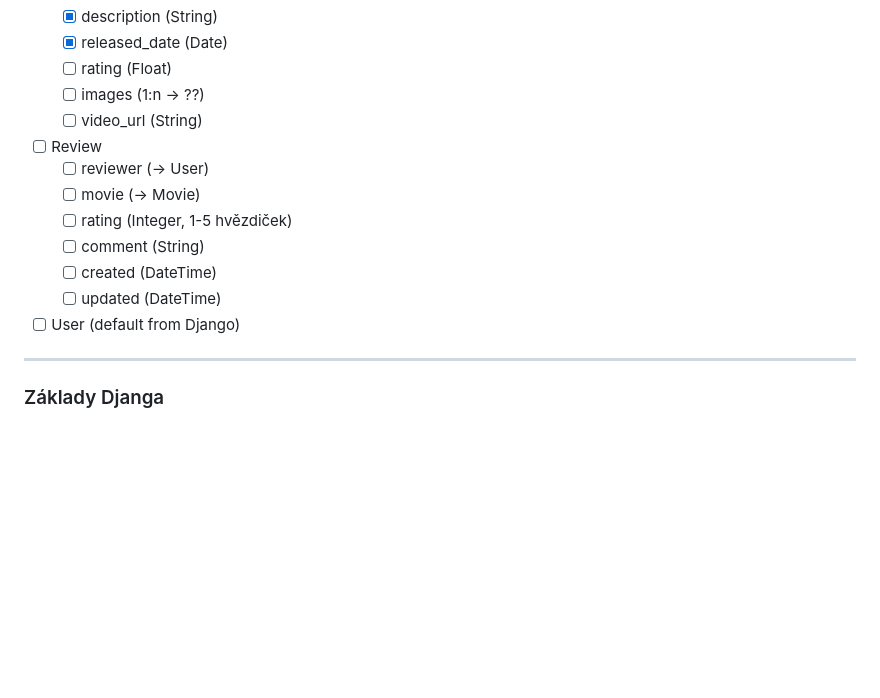
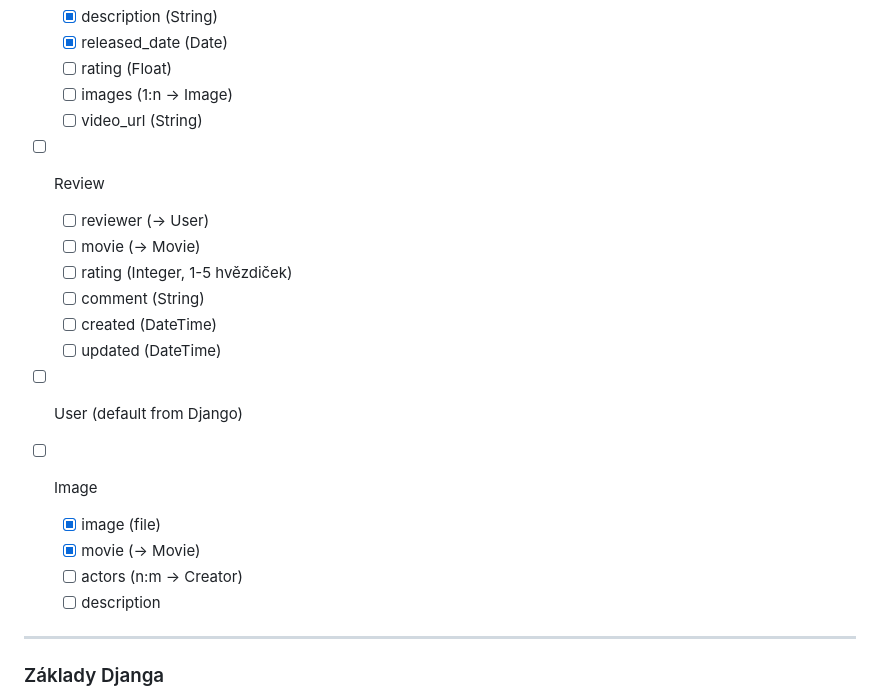
Before and after one commit to MarianHolly/SoftwareAcademy_django, a Markdown page: README.md, the part around the change. Rendered like a GitHub page; blank space fills up the shorter version.

Commit message:
Documentation

```diff
--- a/README.md
+++ b/README.md
@@ -46,7 +46,7 @@
   - [x] description (String)
   - [x] released_date (Date)
   - [ ] rating (Float)
-  - [ ] images (1:n -> ??)
+  - [ ] images (1:n -> Image)
   - [ ] video_url (String)
 
 - [ ] Review
@@ -58,6 +58,12 @@
   - [ ] updated (DateTime)
 
 - [ ] User (default from Django)
+
+- [ ] Image
+  - [x] image (file)
+  - [x] movie (-> Movie)
+  - [ ] actors (n:m -> Creator)
+  - [ ] description
 
 -----
 
```
